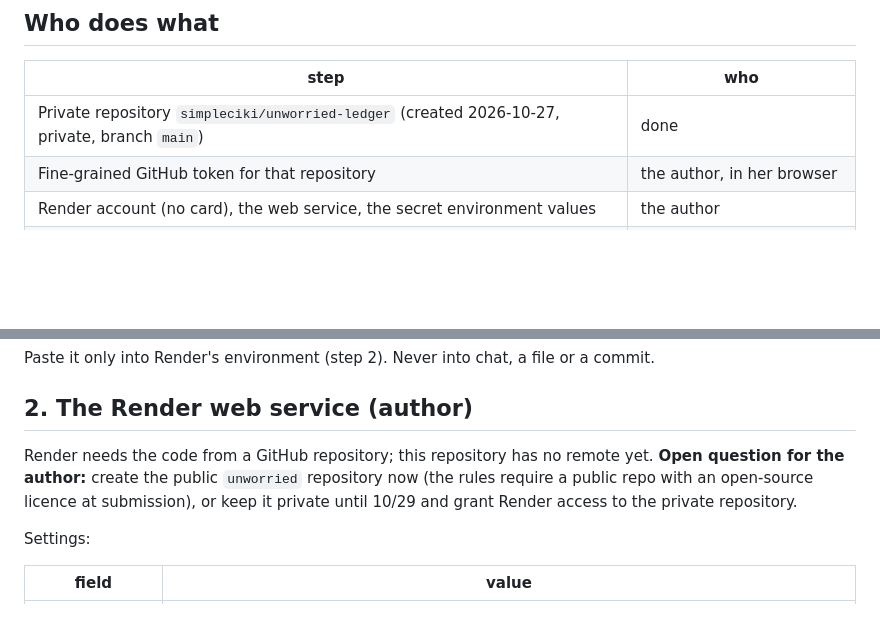
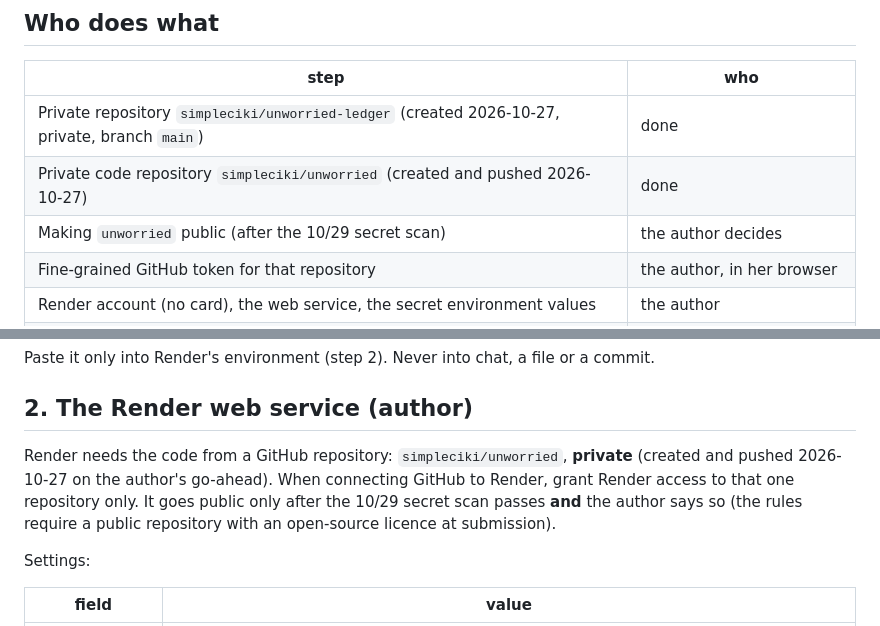
Before and after one commit to simpleciki/unworried, a Markdown page: docs/deploy.md, 2 parts joined by grey strips. Drawn GitHub-style; blank space fills up the shorter version.

Commit message:
docs(deploy): the code repository is private on GitHub; public only after the 10/29 secret scan
Co-Authored-By: Claude Opus 5.5 <noreply@anthropic.com>

```diff
--- a/docs/deploy.md
+++ b/docs/deploy.md
@@ -9,6 +9,8 @@ repository `simpleciki/unworried-ledger` (`docs/spend-wall.md` § Ledger mirror)
 | step | who |
 |---|---|
 | Private repository `simpleciki/unworried-ledger` (created 2026-10-27, private, branch `main`) | done |
+| Private code repository `simpleciki/unworried` (created and pushed 2026-10-27) | done |
+| Making `unworried` public (after the 10/29 secret scan) | the author decides |
 | Fine-grained GitHub token for that repository | the author, in her browser |
 | Render account (no card), the web service, the secret environment values | the author |
 | Seeding the mirror from the author's local ledger (after S7) | hub, with the author's go-ahead |
@@ -27,9 +29,10 @@ Paste it only into Render's environment (step 2). Never into chat, a file or a c
 
 ## 2. The Render web service (author)
 
-Render needs the code from a GitHub repository; this repository has no remote yet. **Open question for the
-author:** create the public `unworried` repository now (the rules require a public repo with an open-source
-licence at submission), or keep it private until 10/29 and grant Render access to the private repository.
+Render needs the code from a GitHub repository: `simpleciki/unworried`, **private** (created and pushed
+2026-10-27 on the author's go-ahead). When connecting GitHub to Render, grant Render access to that one
+repository only. It goes public only after the 10/29 secret scan passes **and** the author says so (the rules
+require a public repository with an open-source licence at submission).
 
 Settings:
 
```
